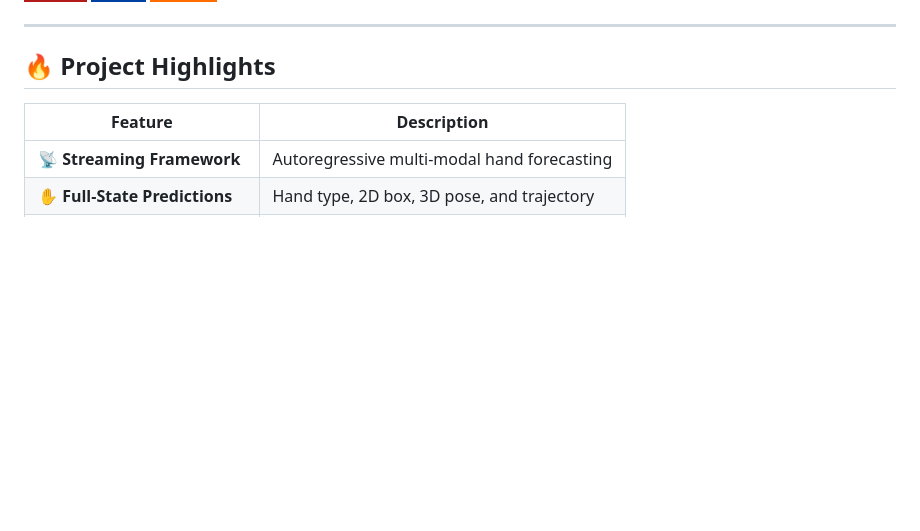
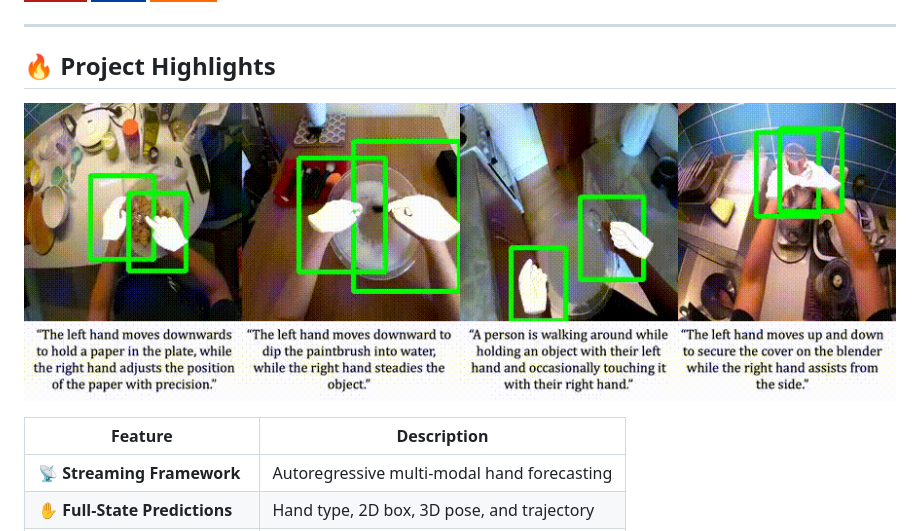
Before and after one commit to ut-vision/SFHand, a Markdown page: README.md, the part around the change. Drawn GitHub-style; pictures changed too: assets/EgoHaFL.gif (added); badges without logos; blank space fills up the shorter version.

```diff
--- a/README.md
+++ b/README.md
@@ -7,6 +7,8 @@
 ---
 
 ## 🔥 **Project Highlights**
+
+![Demo GIF](assets/EgoHaFL.gif)
 
 | Feature                      | Description                                      |
 | ---------------------------- | ------------------------------------------------ |
```
